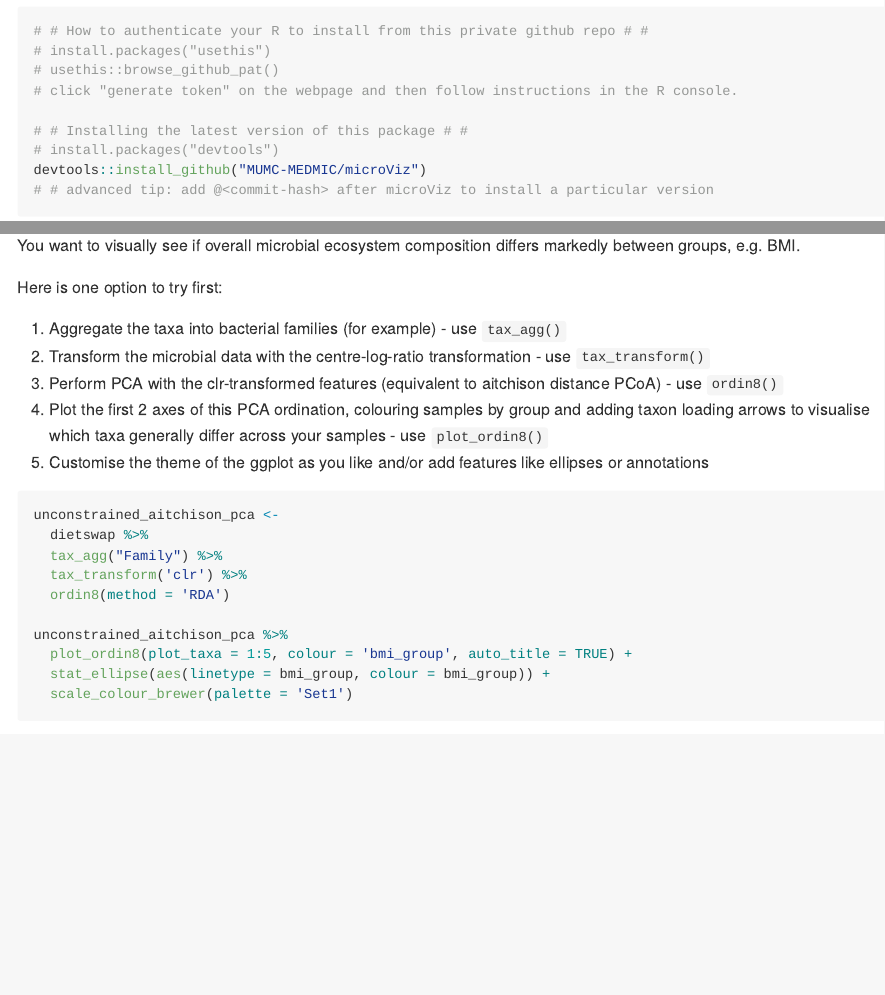
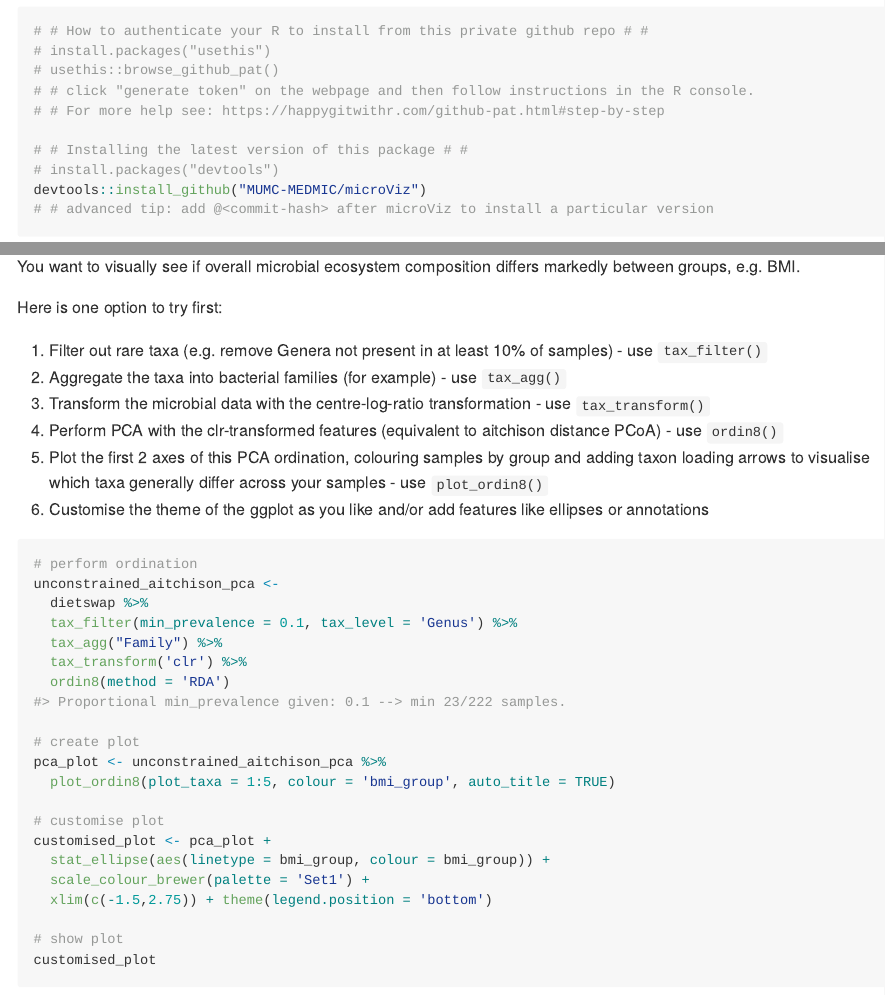
Before and after one commit to david-barnett/microViz, an R Markdown document (README.Rmd): the page in a window 1100 px wide, from 310 px down, and a second part further down, joined at a grey line. The pictures show the output file README.md that the author committed with the source, drawn offline in the style of GitHub.

Commit message:
readme update

````diff
--- a/README.Rmd
+++ b/README.Rmd
@@ -29,7 +29,8 @@ You can install the latest available package version using the following code.
 # # How to authenticate your R to install from this private github repo # #
 # install.packages("usethis")
 # usethis::browse_github_pat()
-# click "generate token" on the webpage and then follow instructions in the R console.
+# # click "generate token" on the webpage and then follow instructions in the R console.
+# # For more help see: https://happygitwithr.com/github-pat.html#step-by-step
 
 # # Installing the latest version of this package # #
 # install.packages("devtools")
@@ -68,23 +69,35 @@ You want to visually see if overall microbial ecosystem composition differs mark
 
 Here is one option to try first:
 
-1. Aggregate the taxa into bacterial families (for example) - use `tax_agg()`
-2. Transform the microbial data with the centre-log-ratio transformation - use `tax_transform()`
-3. Perform PCA with the clr-transformed features (equivalent to aitchison distance PCoA) - use `ordin8()`
-4. Plot the first 2 axes of this PCA ordination, colouring samples by group and adding taxon loading arrows to visualise which taxa generally differ across your samples - use `plot_ordin8()`
-5. Customise the theme of the ggplot as you like and/or add features like ellipses or annotations
+1. Filter out rare taxa (e.g. remove Genera not present in at least 10% of samples) - use `tax_filter()`
+2. Aggregate the taxa into bacterial families (for example) - use `tax_agg()`
+3. Transform the microbial data with the centre-log-ratio transformation - use `tax_transform()`
+4. Perform PCA with the clr-transformed features (equivalent to aitchison distance PCoA) - use `ordin8()`
+5. Plot the first 2 axes of this PCA ordination, colouring samples by group and adding taxon loading arrows to visualise which taxa generally differ across your samples - use `plot_ordin8()`
+6. Customise the theme of the ggplot as you like and/or add features like ellipses or annotations
 
 ```{r ordination-plot, dpi=300}
+# perform ordination
 unconstrained_aitchison_pca <-
   dietswap %>%
+  tax_filter(min_prevalence = 0.1, tax_level = 'Genus') %>%
   tax_agg("Family") %>%
   tax_transform('clr') %>%
   ordin8(method = 'RDA')
 
-unconstrained_aitchison_pca %>%
-  plot_ordin8(plot_taxa = 1:5, colour = 'bmi_group', auto_title = TRUE) +
+# create plot
+pca_plot <- unconstrained_aitchison_pca %>%
+  plot_ordin8(plot_taxa = 1:5, colour = 'bmi_group', auto_title = TRUE)
+
+# customise plot
+customised_plot <- pca_plot +
   stat_ellipse(aes(linetype = bmi_group, colour = bmi_group)) +
-  scale_colour_brewer(palette = 'Set1')
+  scale_colour_brewer(palette = 'Set1') +
+  xlim(c(-1.5,2.75)) + theme(legend.position = 'bottom')
+
+# show plot
+customised_plot
+
 ```
 
 # Session info
````
Also changed, not shown: README.md, 1 other file.
